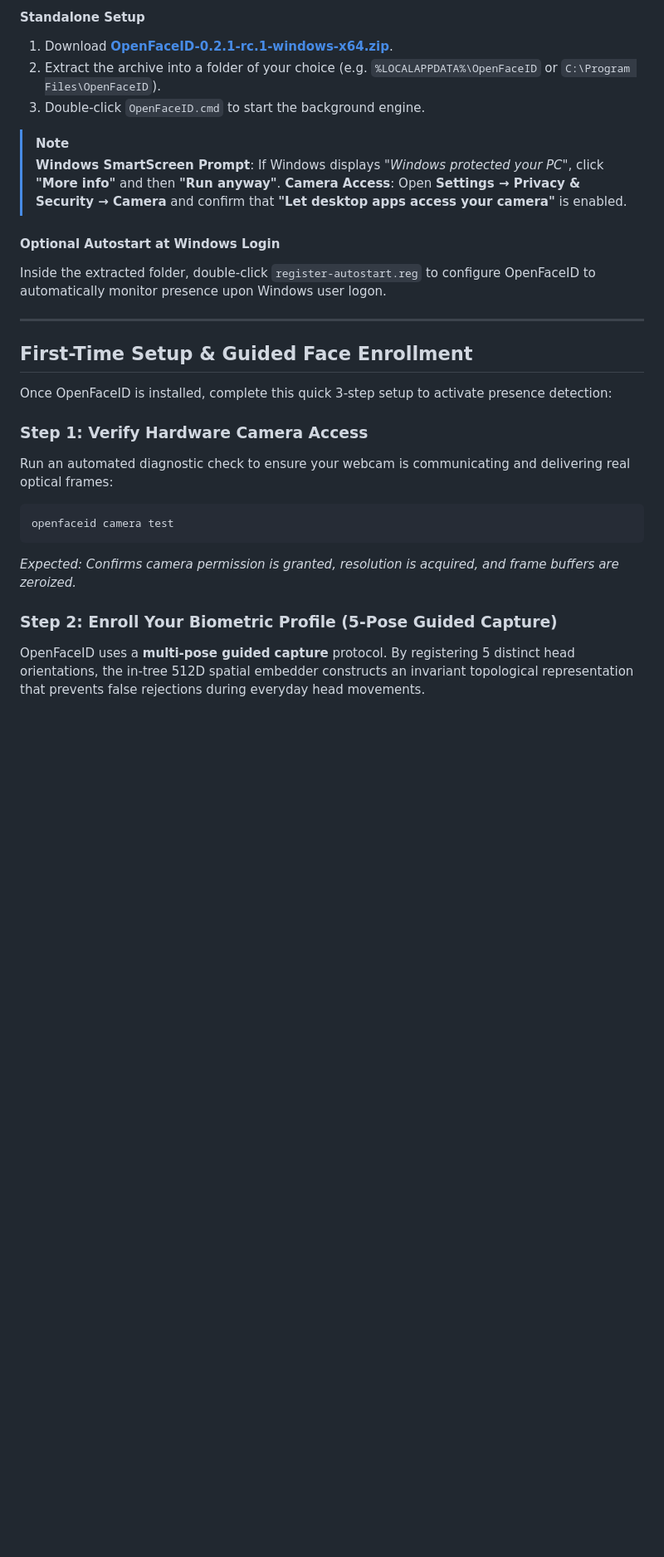
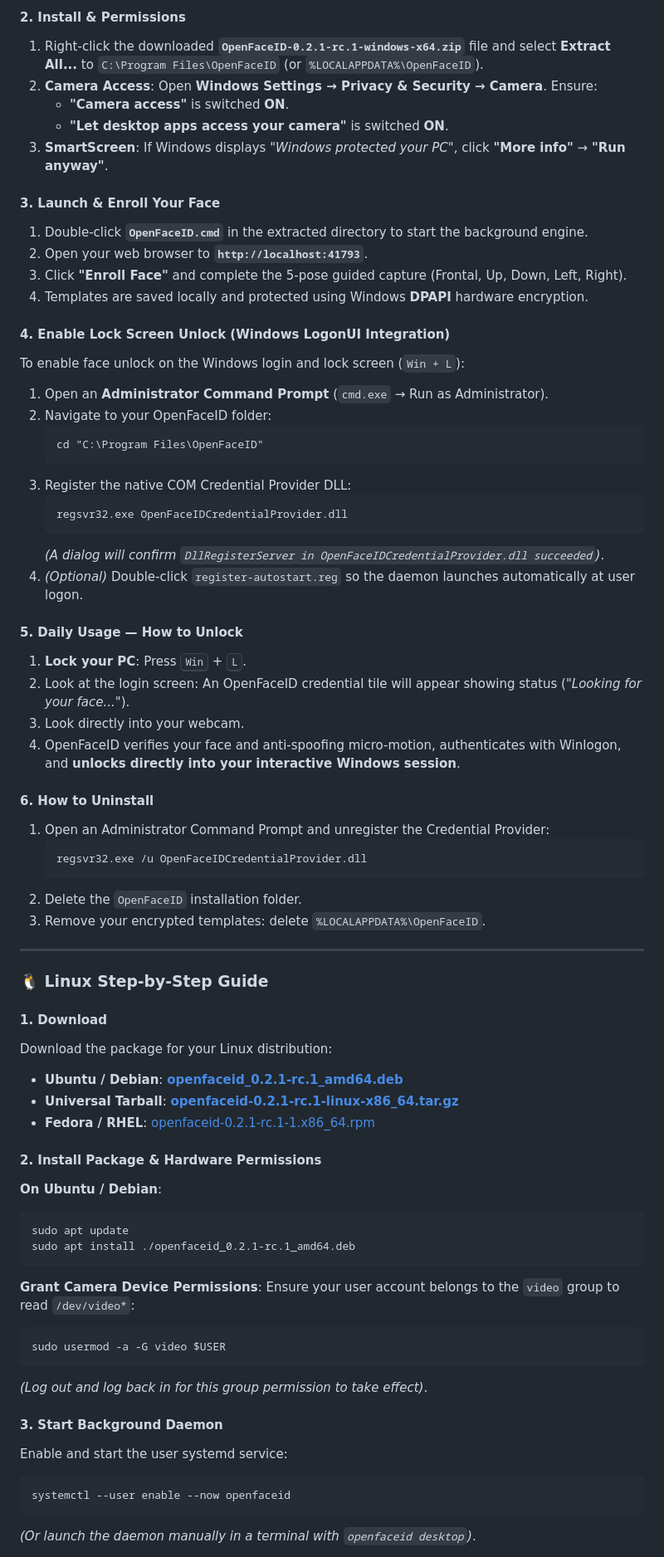
Before and after one commit to JayantOlhyan/OpenFaceID, a Markdown page: README.md, the part around one of its changes. Shown at 83% size. GitHub-like rendering; blank space fills up the shorter version.

Commit message:
docs(readme): add step-by-step user guide for macOS, Windows, and Linux

````diff
--- a/README.md
+++ b/README.md
@@ -312,29 +295,72 @@ cd linux/bin
 
-#### Standalone Setup
-1. Download **[OpenFaceID-0.2.1-rc.1-windows-x64.zip](https://github.com/JayantOlhyan/OpenFaceID/releases/download/v0.2.1-rc.1/OpenFaceID-0.2.1-rc.1-windows-x64.zip)**.
-2. Extract the archive into a folder of your choice (e.g. `%LOCALAPPDATA%\OpenFaceID` or `C:\Program Files\OpenFaceID`).
-3. Double-click `OpenFaceID.cmd` to start the background engine.
+#### 2. Install & Permissions
+1. Right-click the downloaded **`OpenFaceID-0.2.1-rc.1-windows-x64.zip`** file and select **Extract All...** to `C:\Program Files\OpenFaceID` (or `%LOCALAPPDATA%\OpenFaceID`).
+2. **Camera Access**: Open **Windows Settings &rarr; Privacy & Security &rarr; Camera**. Ensure:
+   - **"Camera access"** is switched **ON**.
+   - **"Let desktop apps access your camera"** is switched **ON**.
+3. **SmartScreen**: If Windows displays *"Windows protected your PC"*, click **"More info"** &rarr; **"Run anyway"**.
 
-> [!NOTE]
-> **Windows SmartScreen Prompt**: If Windows displays *"Windows protected your PC"*, click **"More info"** and then **"Run anyway"**.
-> **Camera Access**: Open **Settings &rarr; Privacy & Security &rarr; Camera** and confirm that **"Let desktop apps access your camera"** is enabled.
+#### 3. Launch & Enroll Your Face
+1. Double-click **`OpenFaceID.cmd`** in the extracted directory to start the background engine.
+2. Open your web browser to **`http://localhost:41793`**.
+3. Click **"Enroll Face"** and complete the 5-pose guided capture (Frontal, Up, Down, Left, Right).
+4. Templates are saved locally and protected using Windows **DPAPI** hardware encryption.
 
-#### Optional Autostart at Windows Login
-Inside the extracted folder, double-click `register-autostart.reg` to configure OpenFaceID to automatically monitor presence upon Windows user logon.
+#### 4. Enable Lock Screen Unlock (Windows LogonUI Integration)
+To enable face unlock on the Windows login and lock screen (`Win + L`):
+1. Open an **Administrator Command Prompt** (`cmd.exe` &rarr; Run as Administrator).
+2. Navigate to your OpenFaceID folder:
+   ```cmd
+   cd "C:\Program Files\OpenFaceID"
+   ```
+3. Register the native COM Credential Provider DLL:
+   ```cmd
+   regsvr32.exe OpenFaceIDCredentialProvider.dll
+   ```
+   *(A dialog will confirm `DllRegisterServer in OpenFaceIDCredentialProvider.dll succeeded`)*.
+4. *(Optional)* Double-click `register-autostart.reg` so the daemon launches automatically at user logon.
+
+#### 5. Daily Usage — How to Unlock
+1. **Lock your PC**: Press <kbd>Win</kbd> + <kbd>L</kbd>.
+2. Look at the login screen: An OpenFaceID credential tile will appear showing status (*"Looking for your face..."*).
+3. Look directly into your webcam.
+4. OpenFaceID verifies your face and anti-spoofing micro-motion, authenticates with Winlogon, and **unlocks directly into your interactive Windows session**.
+
+#### 6. How to Uninstall
+1. Open an Administrator Command Prompt and unregister the Credential Provider:
+   ```cmd
+   regsvr32.exe /u OpenFaceIDCredentialProvider.dll
+   ```
+2. Delete the `OpenFaceID` installation folder.
+3. Remove your encrypted templates: delete `%LOCALAPPDATA%\OpenFaceID`.
 
 ---
 
-## First-Time Setup & Guided Face Enrollment
+### 🐧 Linux Step-by-Step Guide
 
-Once OpenFaceID is installed, complete this quick 3-step setup to activate presence detection:
+#### 1. Download
+Download the package for your Linux distribution:
+* **Ubuntu / Debian**: **[openfaceid_0.2.1-rc.1_amd64.deb](https://github.com/JayantOlhyan/OpenFaceID/releases/download/v0.2.1-rc.1/openfaceid_0.2.1-rc.1_amd64.deb)**
+* **Universal Tarball**: **[openfaceid-0.2.1-rc.1-linux-x86_64.tar.gz](https://github.com/JayantOlhyan/OpenFaceID/releases/download/v0.2.1-rc.1/openfaceid-0.2.1-rc.1-linux-x86_64.tar.gz)**
+* **Fedora / RHEL**: [openfaceid-0.2.1-rc.1-1.x86_64.rpm](https://github.com/JayantOlhyan/OpenFaceID/releases/download/v0.2.1-rc.1/openfaceid-0.2.1-rc.1-1.x86_64.rpm)
 
-### Step 1: Verify Hardware Camera Access
-Run an automated diagnostic check to ensure your webcam is communicating and delivering real optical frames:
+#### 2. Install Package & Hardware Permissions
+**On Ubuntu / Debian**:
 ```bash
-openfaceid camera test
+sudo apt update
+sudo apt install ./openfaceid_0.2.1-rc.1_amd64.deb
 ```
-*Expected: Confirms camera permission is granted, resolution is acquired, and frame buffers are zeroized.*
+**Grant Camera Device Permissions**:
+Ensure your user account belongs to the `video` group to read `/dev/video*`:
+```bash
+sudo usermod -a -G video $USER
+```
+*(Log out and log back in for this group permission to take effect)*.
 
-### Step 2: Enroll Your Biometric Profile (5-Pose Guided Capture)
-OpenFaceID uses a **multi-pose guided capture** protocol. By registering 5 distinct head orientations, the in-tree 512D spatial embedder constructs an invariant topological representation that prevents false rejections during everyday head movements.
+#### 3. Start Background Daemon
+Enable and start the user systemd service:
+```bash
+systemctl --user enable --now openfaceid
+```
+*(Or launch the daemon manually in a terminal with `openfaceid desktop`)*.
 
````
Also changed, not shown: other parts of README.md (+84 -94 lines).
